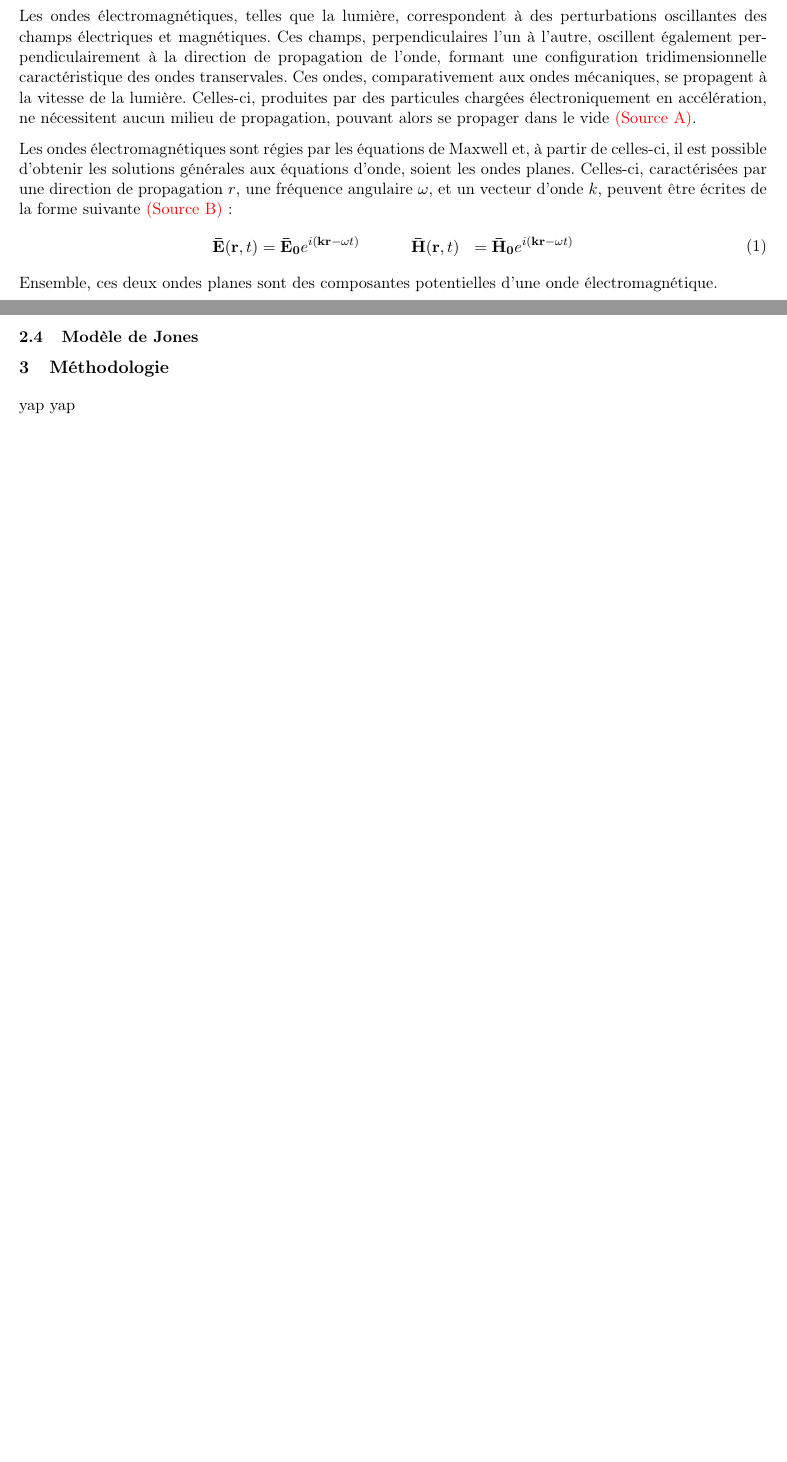
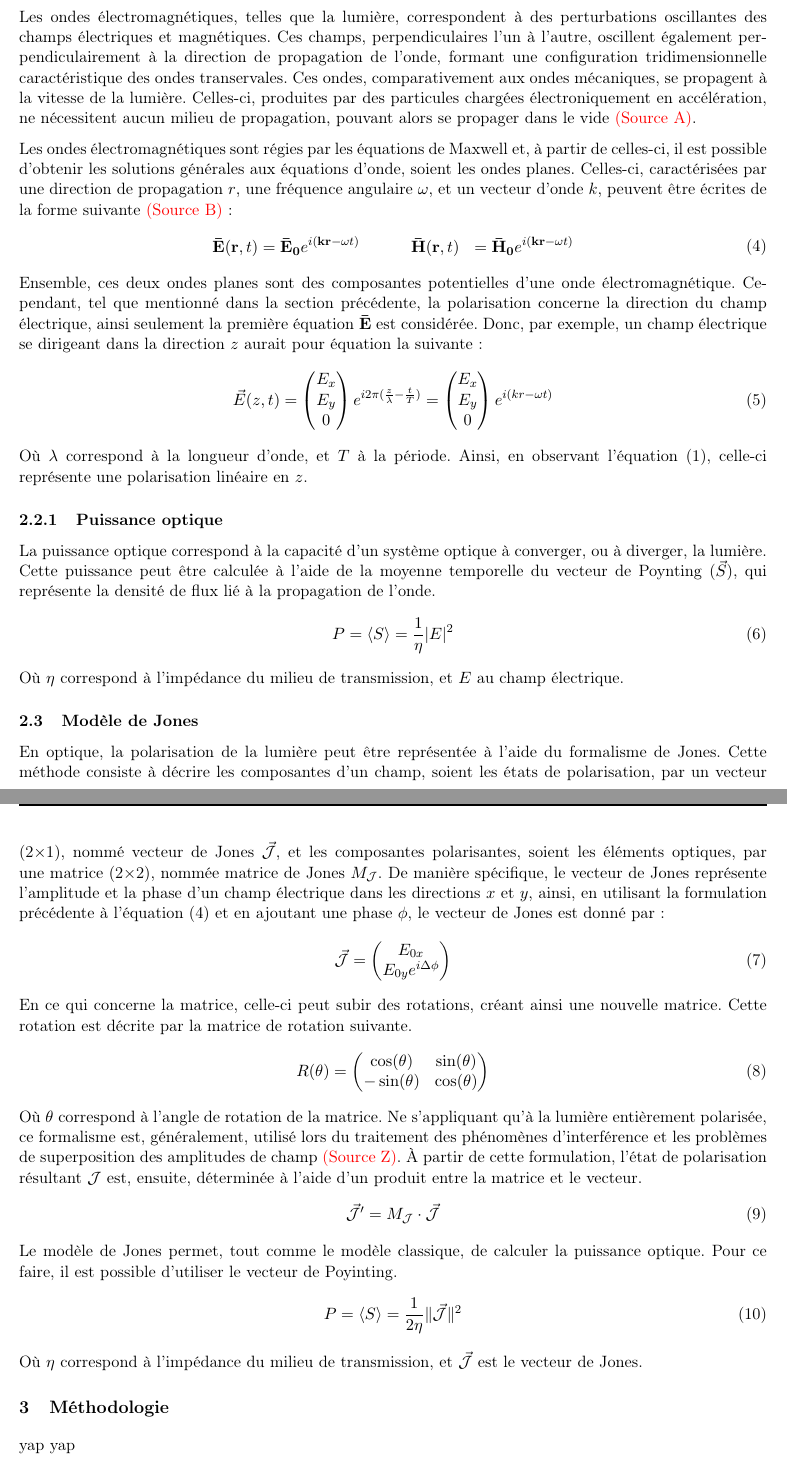
Before and after one commit to emilegp/mesure_polarisation, a LaTeX document (rapport_preliminaire/rapport_prelim.tex): two parts of pages 3 and 4 of 6 before the commit and two parts of pages 4 and 5 of 7 after it, joined at a grey line, cut so that both start at the same text, the shorter picture padded with empty space. Compiled offline with pdfLaTeX.

Commit message:
fin theorie

```diff
--- a/rapport_preliminaire/rapport_prelim.tex
+++ b/rapport_preliminaire/rapport_prelim.tex
@@ -158,21 +158,6 @@ mathématique.
 \section{Théorie}\label{theo}
 Cette section présente les principes physiques et les méthodes mathématiques importantes à l'expérience à réaliser.
 
-\subsection{Onde électromagnétique}
-Les ondes électromagnétiques, telles que la lumière, correspondent à des perturbations oscillantes des champs électriques et magnétiques. Ces champs, perpendiculaires l'un à l'autre, oscillent également perpendiculairement à la direction de propagation de l'onde, formant une configuration tridimensionnelle caractéristique des ondes transervales. Ces ondes, comparativement aux ondes mécaniques, se propagent à la vitesse de la lumière. Celles-ci, produites par des particules chargées électroniquement en accélération, ne nécessitent aucun milieu de propagation, pouvant alors se propager dans le vide \textcolor{red}{(Source A)}.
-
-Les ondes électromagnétiques sont régies par les équations de Maxwell et, à partir de celles-ci, il est possible d'obtenir les solutions générales aux équations d'onde, soient les ondes planes. Celles-ci, caractérisées par une direction de propagation $r$, une fréquence angulaire $\omega$, et un vecteur d'onde $k$, peuvent être écrites de la forme suivante \textcolor{red}{(Source B)} :
-\begin{equation}
-  \begin{aligned}
-  \mathbf{\Bar{E}}(\textbf{r},t)&=\mathbf{\Bar{E}_{0}}e^{i(\mathbf{kr}-\omega t)} & \;\;\;\;\;\;\;\; & \mathbf{\Bar{H}}(\mathbf{r},t)&=\mathbf{\Bar{H}_{0}}e^{i(\mathbf{kr}-\omega t)} \\
-  \end{aligned}
-  \tag{1}
-\end{equation}
-Ensemble, ces deux ondes planes sont des composantes potentielles d'une onde électromagnétique.
-
-% Source A : Electromagnetic waves pdf
-% Source B : Modern electrodynimics, Zangwill Chapter 16.
-
 \subsection{Polarisation}
 La polarisation est une propriété physique de la lumière, et des ondes électromagnétiques, correspondant à une mesure de l'orientation du champ électromagnétique. En d'autres termes, ce principe permet de déterminer la direction des oscillations, plus précisément celle d'un champ électrique \textcolor{red}{(Source 1)}. Plusieurs types de polarisation peuvent être observés tels que la polarisation linéaire, circulaire, et elliptique. Dans le cas linéaire, les ondes n'ont aucune différence de phases entre le champ électrique en $x$ et celui en $y$. Cette polarisation linéaire peut être écrite par l'équation suivante \textcolor{red}{(Source 2)} :
 \begin{equation}
@@ -200,10 +186,71 @@ Afin d'obtenir une certaine polarisation, les polariseurs, dispositifs permettan
 % Source 5 : https://www.edmundoptics.fr/knowledge-center/application-notes/optics/introduction-to-polarization/
 
 \subsection{Modèle classique}
+Les ondes électromagnétiques, telles que la lumière, correspondent à des perturbations oscillantes des champs électriques et magnétiques. Ces champs, perpendiculaires l'un à l'autre, oscillent également perpendiculairement à la direction de propagation de l'onde, formant une configuration tridimensionnelle caractéristique des ondes transervales. Ces ondes, comparativement aux ondes mécaniques, se propagent à la vitesse de la lumière. Celles-ci, produites par des particules chargées électroniquement en accélération, ne nécessitent aucun milieu de propagation, pouvant alors se propager dans le vide \textcolor{red}{(Source A)}.
+
+Les ondes électromagnétiques sont régies par les équations de Maxwell et, à partir de celles-ci, il est possible d'obtenir les solutions générales aux équations d'onde, soient les ondes planes. Celles-ci, caractérisées par une direction de propagation $r$, une fréquence angulaire $\omega$, et un vecteur d'onde $k$, peuvent être écrites de la forme suivante \textcolor{red}{(Source B)} :
+\begin{equation}
+  \begin{aligned}
+  \mathbf{\Bar{E}}(\textbf{r},t)&=\mathbf{\Bar{E}_{0}}e^{i(\mathbf{kr}-\omega t)} & \;\;\;\;\;\;\;\; & \mathbf{\Bar{H}}(\mathbf{r},t)&=\mathbf{\Bar{H}_{0}}e^{i(\mathbf{kr}-\omega t)} \\
+  \end{aligned}
+  \label{champs}
+\end{equation}
+Ensemble, ces deux ondes planes sont des composantes potentielles d'une onde électromagnétique. Cependant, tel que mentionné dans la section précédente, la polarisation concerne la direction du champ électrique, ainsi seulement la première équation $\mathbf{\Bar{E}}$ est considérée. Donc, par exemple, un champ électrique se dirigeant dans la direction $z$ aurait pour équation la suivante :
+\begin{equation}
+  \vec{E}(z,t)=
+  \begin{pmatrix}
+    E_{x} \\
+    E_{y} \\
+    0 \\
+  \end{pmatrix}
+  e^{i2\pi(\frac{z}{\lambda}-\frac{t}{T})}=
+  \begin{pmatrix}
+    E_{x} \\
+    E_{y} \\
+    0 \\
+  \end{pmatrix}
+  e^{i(kr-\omega t)}
+\end{equation}
+Où $\lambda$ correspond à la longueur d'onde, et $T$ à la période. Ainsi, en observant l'équation (\ref{pol_lin}), celle-ci représente une polarisation linéaire en $z$.
+
+% Source A : Electromagnetic waves pdf
+% Source B : Modern electrodynimics, Zangwill Chapter 16.
+
+\subsubsection{Puissance optique}
+La puissance optique correspond à la capacité d'un système optique à converger, ou à diverger, la lumière. Cette puissance peut être calculée à l'aide de la moyenne temporelle du vecteur de Poynting ($\vec{S}$), qui représente la densité de flux lié à la propagation de l'onde.
+\begin{equation}
+  P=\langle S\rangle=\frac{1}{\eta}|E|^{2}
+\end{equation}
+Où $\eta$ correspond à l'impédance du milieu de transmission, et $E$ au champ électrique.
 
 \subsection{Modèle de Jones}
+En optique, la polarisation de la lumière peut être représentée à l'aide du formalisme de Jones. Cette méthode consiste à décrire les composantes d'un champ, soient les états de polarisation, par un vecteur (2$\times$1), nommé vecteur de Jones $\vec{\mathcal{J}}$, et les composantes polarisantes, soient les éléments optiques, par une matrice (2$\times$2), nommée matrice de Jones $M_{\mathcal{J}}$. De manière spécifique, le vecteur de Jones représente l'amplitude et la phase d'un champ électrique dans les directions $x$ et $y$, ainsi, en utilisant la formulation précédente à l'équation (\ref{champs}) et en ajoutant une phase $\phi$, le vecteur de Jones est donné par :
+\begin{equation}
+  \vec{\mathcal{J}}=
+  \begin{pmatrix}
+    E_{0x} \\
+    E_{0y}e^{i\Delta\phi} \\
+  \end{pmatrix}
+\end{equation}
+En ce qui concerne la matrice, celle-ci peut subir des rotations, créant ainsi une nouvelle matrice. Cette rotation est décrite par la matrice de rotation suivante.
+\begin{equation}
+  R(\theta)=
+  \begin{pmatrix}
+    \cos(\theta) & \sin(\theta) \\
+    -\sin(\theta) & \cos(\theta) \\
+  \end{pmatrix}
+\end{equation}
+Où $\theta$ correspond à l'angle de rotation de la matrice. Ne s'appliquant qu'à la lumière entièrement polarisée, ce formalisme est, généralement, utilisé lors du traitement des phénomènes d'interférence et les problèmes de superposition des amplitudes de champ \textcolor{red}{(Source Z)}. À partir de cette formulation, l'état de polarisation résultant $\mathcal{J}$ est, ensuite, déterminée à l'aide d'un produit entre la matrice et le vecteur.
+\begin{equation}
+  \vec{\mathcal{J}}'=M_{\mathcal{J}}\cdot\vec{\mathcal{J}}
+\end{equation}
+Le modèle de Jones permet, tout comme le modèle classique, de calculer la puissance optique. Pour ce faire, il est possible d'utiliser le vecteur de Poyinting.
+\begin{equation}
+  P=\langle S\rangle=\frac{1}{2\eta}\|\vec{\mathcal{J}}\|^{2}
+\end{equation}
+Où $\eta$ correspond à l'impédance du milieu de transmission, et $\vec{\mathcal{J}}$ est le vecteur de Jones.
 
-
+% Source Z : https://spie.org/publications/spie-publication-resources/optipedia-free-optics-information/fg05_p57-61_jones_matrix_calculus#_=_
 
 \section{Méthodologie}
 
```
Also changed, not shown: rapport_preliminaire/rapport_prelim.pdf, rapport_preliminaire/rapport_prelim.tex (1 more changed lines).
